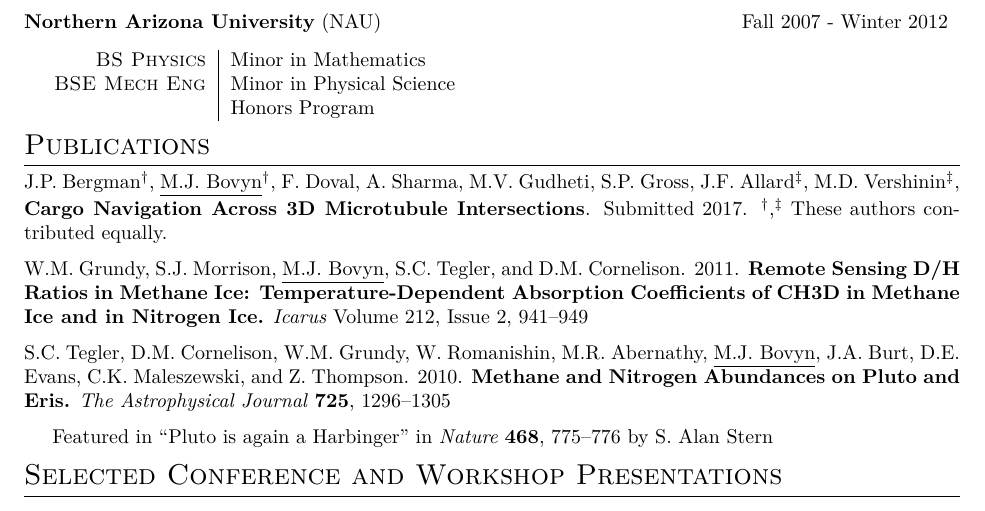
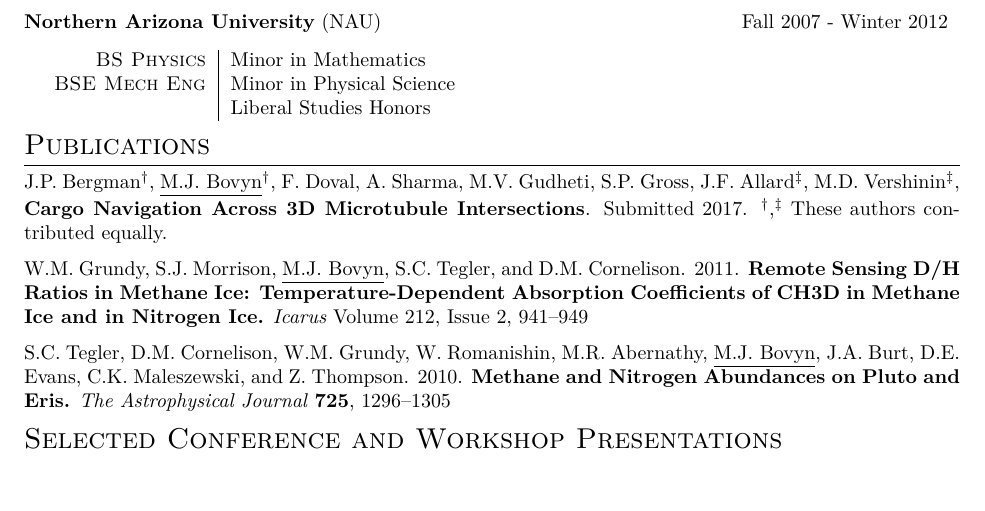
Before and after one commit to mbovyn/CV, a LaTeX CV (cv.tex): part of page 1 of 3, cut so that both start at the same text, the shorter picture padded with empty space. Compiled offline with XeLaTeX; a missing font is replaced by an installed copy or a similar font.

Commit message:
Remove orphaned code. Change unergrad honors. Remove Stern mention.

```diff
--- a/cv.tex
+++ b/cv.tex
@@ -163,35 +110,9 @@ Fall 2007 - Winter 2012
 
 \textsc{BS Physics}& Minor in Mathematics \\
 \textsc{BSE Mech Eng} & Minor in Physical Science\\
- & Honors Program\\
+ & Liberal Studies Honors\\
 
 \end{tabular}
-
-%
-%\begin{tabular}{rl}
-%
-%\textsc{Graduate} & The University of California, Irvine\\ \\
-%
-%& \begin{tabular}{| l}
-%\textbf{PhD in Physics} \\
-%Advisors: \textsc{Jun Allard} and \textsc{Steve Gross} \\
-%Mathematical and Computational Systems Biology Gateway Program\\
-%Concentration in Chemical and Materials Physics \\
-%\end{tabular} \\
-%&\\
-%
-%%------------------------------------------------
-%
-%\textsc{Undergraduate} & Northern Arizona University \\ \\
-%
-%& \begin{tabular}{| l | l}
-%\textbf{BS Physics} & \textbf{BSE Mechanical Engineering} \\
-%Minor in Mathematics & Minor in Physical Science
-%\end{tabular} \\
-%
-%&\\
-%
-%\end{tabular}
 
 %----------------------------------------------------------------------------------------
 %	PUBLICATIONS
@@ -204,10 +125,6 @@ J.P. Bergman$^\dagger$, \underline{M.J. Bovyn}$^\dagger$, F. Doval, A. Sharma, M
 W.M. Grundy, S.J. Morrison, \underline{M.J. Bovyn}, S.C. Tegler, and D.M. Cornelison. 2011. \textbf{Remote Sensing D/H Ratios in Methane Ice: Temperature-Dependent Absorption Coefficients of CH3D in Methane Ice and in Nitrogen Ice.} \textit{Icarus} Volume 212, Issue 2, 941--949
 
 S.C. Tegler, D.M. Cornelison, W.M. Grundy, W. Romanishin, M.R. Abernathy, \underline{M.J. Bovyn}, J.A. Burt, D.E. Evans, C.K. Maleszewski, and Z. Thompson. 2010. \textbf{Methane and Nitrogen Abundances on Pluto and Eris.} \textit{The Astrophysical Journal} \textbf{725}, 1296--1305
-
-\begin{adjustwidth}{.5cm}{}
-Featured in ``Pluto is again a Harbinger" in \textit{Nature} \textbf{468}, 775--776 by S. Alan Stern
-\end{adjustwidth}
 
 %----------------------------------------------------------------------------------------
 %	Conference Presentations
```
Also changed, not shown: cv.pdf, cv.tex (113 more changed lines).
